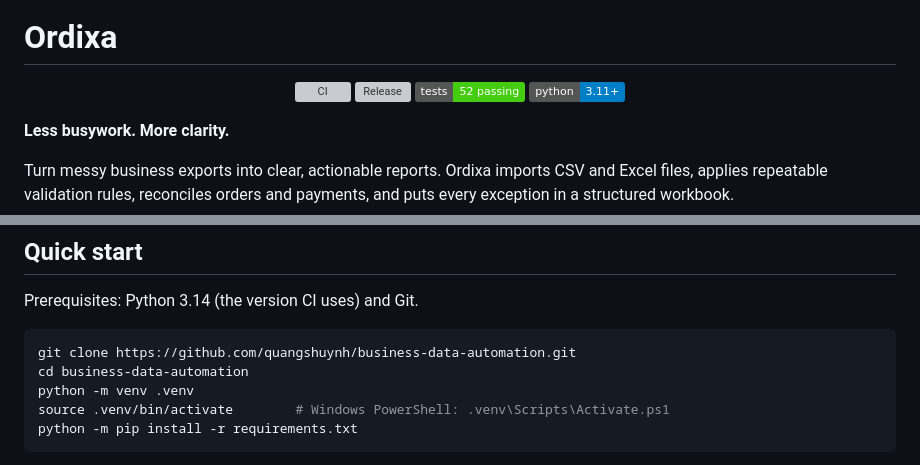
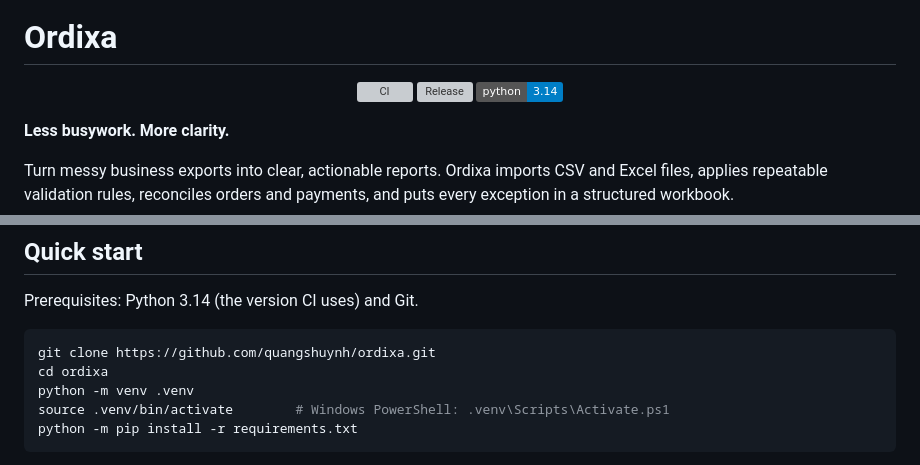
Before and after one commit to quangshuynh/business-data-automation, a Markdown page: README.md, 2 parts joined by grey strips. Drawn GitHub-style; badges without logos; grey boxes are pictures that could not be loaded.

Commit message:
docs: point README at the renamed ordixa repository
Update the clone instructions, CI and release badges to
quangshuynh/ordixa, drop the duplicate CI badge and the stale
52-tests badge, and align the Python badge with the 3.14 version
that CI, Docker, and .python-version use. Historical references to
the Business Data Automation project are kept.

````diff
--- a/README.md
+++ b/README.md
@@ -4,14 +4,13 @@
 
 # Ordixa
 <p align="center">
-  <a href="https://github.com/quangshuynh/business-data-automation/actions">
-    <img src="https://github.com/quangshuynh/business-data-automation/actions/workflows/ci.yml/badge.svg" alt="CI">
+  <a href="https://github.com/quangshuynh/ordixa/actions/workflows/ci.yml">
+    <img src="https://github.com/quangshuynh/ordixa/actions/workflows/ci.yml/badge.svg" alt="CI">
   </a>
-  <a href="https://github.com/quangshuynh/business-data-automation/releases">
-    <img src="https://img.shields.io/github/v/release/quangshuynh/business-data-automation" alt="Release">
+  <a href="https://github.com/quangshuynh/ordixa/releases">
+    <img src="https://img.shields.io/github/v/release/quangshuynh/ordixa" alt="Release">
   </a>
-  <img src="https://img.shields.io/badge/tests-52%20passing-brightgreen" alt="Tests: 52 passing">
-  <img src="https://img.shields.io/badge/python-3.11%2B-blue" alt="Python 3.11+">
+  <img src="https://img.shields.io/badge/python-3.14-blue" alt="Python 3.14">
 </p>
 
 **Less busywork. More clarity.**
@@ -73,8 +70,8 @@ inspection, Rejected Rows, and Full Ledger.
 Prerequisites: Python 3.14 (the version CI uses) and Git.
 
 ```bash
-git clone https://github.com/quangshuynh/business-data-automation.git
-cd business-data-automation
+git clone https://github.com/quangshuynh/ordixa.git
+cd ordixa
 python -m venv .venv
 source .venv/bin/activate        # Windows PowerShell: .venv\Scripts\Activate.ps1
 python -m pip install -r requirements.txt
````
Also changed, not shown: other parts of README.md (+0 -2 lines).
